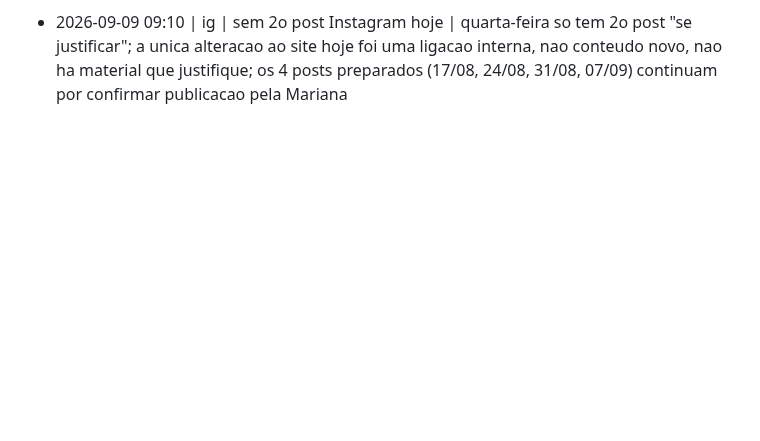
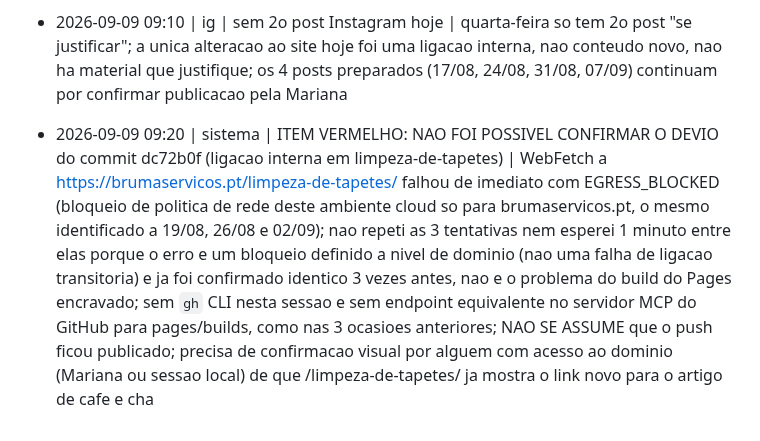
Before and after one commit to mavechfe/bruma-site, a Markdown page: automation/marketing-log.md, the part around the change. Drawn GitHub-style; blank space fills up the shorter version.

Commit message:
agent: 2026-09-09 (item vermelho deploy)
Co-Authored-By: Claude Sonnet 5 <noreply@anthropic.com>
Claude-Session: https://claude.ai/code/session_01ANYWoAYpBJydZ76BarnAYZ

```diff
--- a/automation/marketing-log.md
+++ b/automation/marketing-log.md
@@ -256,3 +256,4 @@ Formato: `- AAAA-MM-DD HH:mm | <canal: gbp|blog|ig|site|funil|sistema> | <ação
 - 2026-09-09 09:10 | site | acao de quarta-feira: ligacao interna reciproca em falta corrigida em limpeza-de-tapetes/index.html | o artigo blog/nodoas-de-cafe-e-cha ja liga para /limpeza-de-tapetes/ e fala explicitamente de nodoa de cafe na alcatifa por baixo do tapete ("a calha do banco e a alcatifa por baixo do tapete"), mas a seccao "Tambem pode interessar" da pagina de tapetes so tinha 3 dos 4 artigos do cluster de 06/08 relevantes (guia-mae, xixi-de-animais, vinho-tinto), faltava o de cafe e cha; mesmo tipo de falha ja corrigido a 26/08 para o vinho tinto; antes de escolher este angulo, auditei title (nenhum acima de 70 caracteres, incluindo os 2 rascunhos por aprovar) e meta description (todas entre 110 e 162 caracteres, nenhuma vazia ou generica) das 22 paginas publicadas, sem outra oportunidade; acrescentada 1 linha na lista com a frase do proprio artigo; node tools/check-site.js OK (22 paginas validas), node tools/gerar-sitemap.js correu (18 URLs); commit e push feitos
 - 2026-09-09 09:10 | gbp | fila em automation/gbp-queue.md ja tem 1 item por publicar (2026-09-08-1, tinta-caneta-marcador, desde ontem) | nao acrescentado post novo hoje porque a regra "se a fila ja tem um por publicar, nao acrescentes" aplica-se, e agrava-se com o alerta de processo acima: a tarefa local que devia publicar este item as 10:00 de ontem nao correu
 - 2026-09-09 09:10 | ig | sem 2o post Instagram hoje | quarta-feira so tem 2o post "se justificar"; a unica alteracao ao site hoje foi uma ligacao interna, nao conteudo novo, nao ha material que justifique; os 4 posts preparados (17/08, 24/08, 31/08, 07/09) continuam por confirmar publicacao pela Mariana
+- 2026-09-09 09:20 | sistema | ITEM VERMELHO: NAO FOI POSSIVEL CONFIRMAR O DEVIO do commit dc72b0f (ligacao interna em limpeza-de-tapetes) | WebFetch a https://brumaservicos.pt/limpeza-de-tapetes/ falhou de imediato com EGRESS_BLOCKED (bloqueio de politica de rede deste ambiente cloud so para brumaservicos.pt, o mesmo identificado a 19/08, 26/08 e 02/09); nao repeti as 3 tentativas nem esperei 1 minuto entre elas porque o erro e um bloqueio definido a nivel de dominio (nao uma falha de ligacao transitoria) e ja foi confirmado identico 3 vezes antes, nao e o problema do build do Pages encravado; sem `gh` CLI nesta sessao e sem endpoint equivalente no servidor MCP do GitHub para pages/builds, como nas 3 ocasioes anteriores; NAO SE ASSUME que o push ficou publicado; precisa de confirmacao visual por alguem com acesso ao dominio (Mariana ou sessao local) de que /limpeza-de-tapetes/ ja mostra o link novo para o artigo de cafe e cha
```
